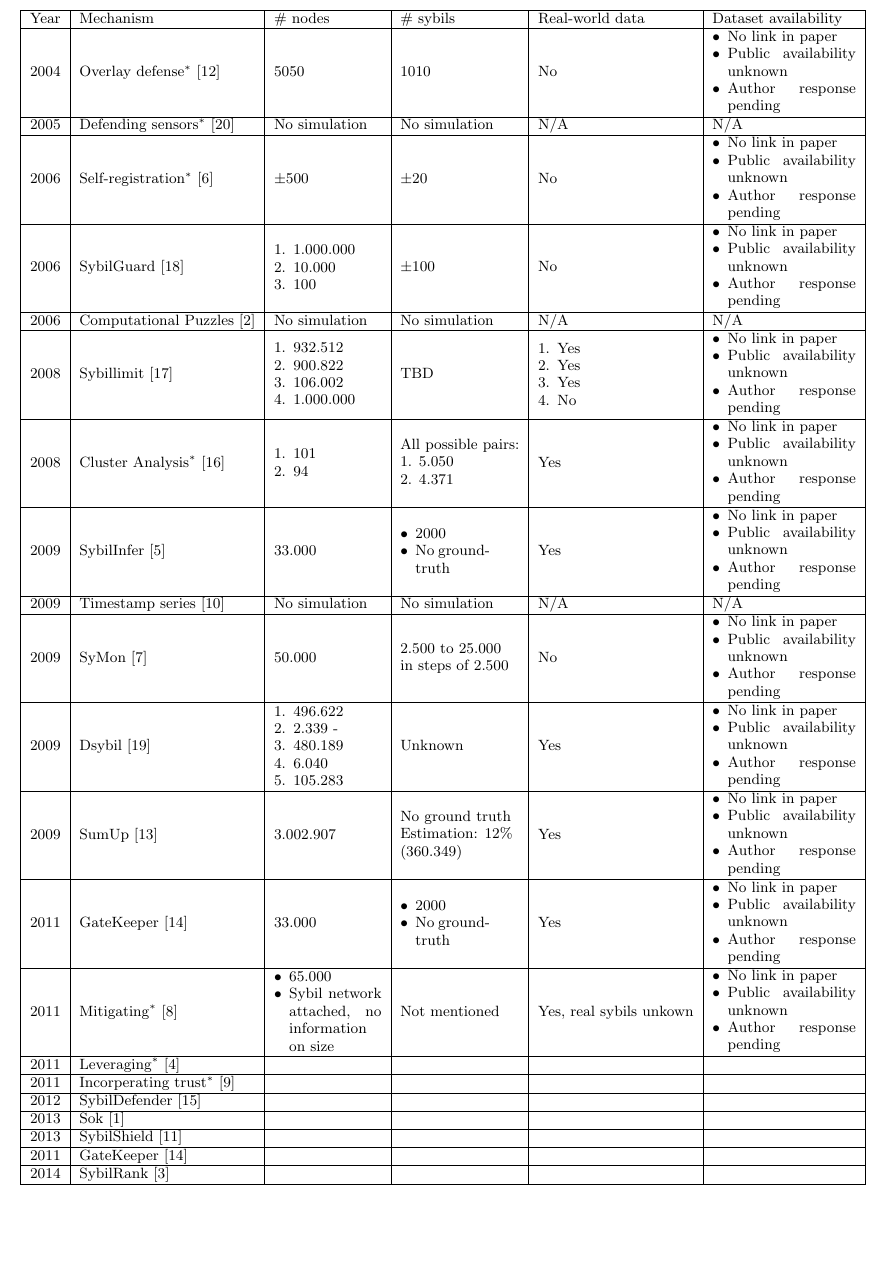
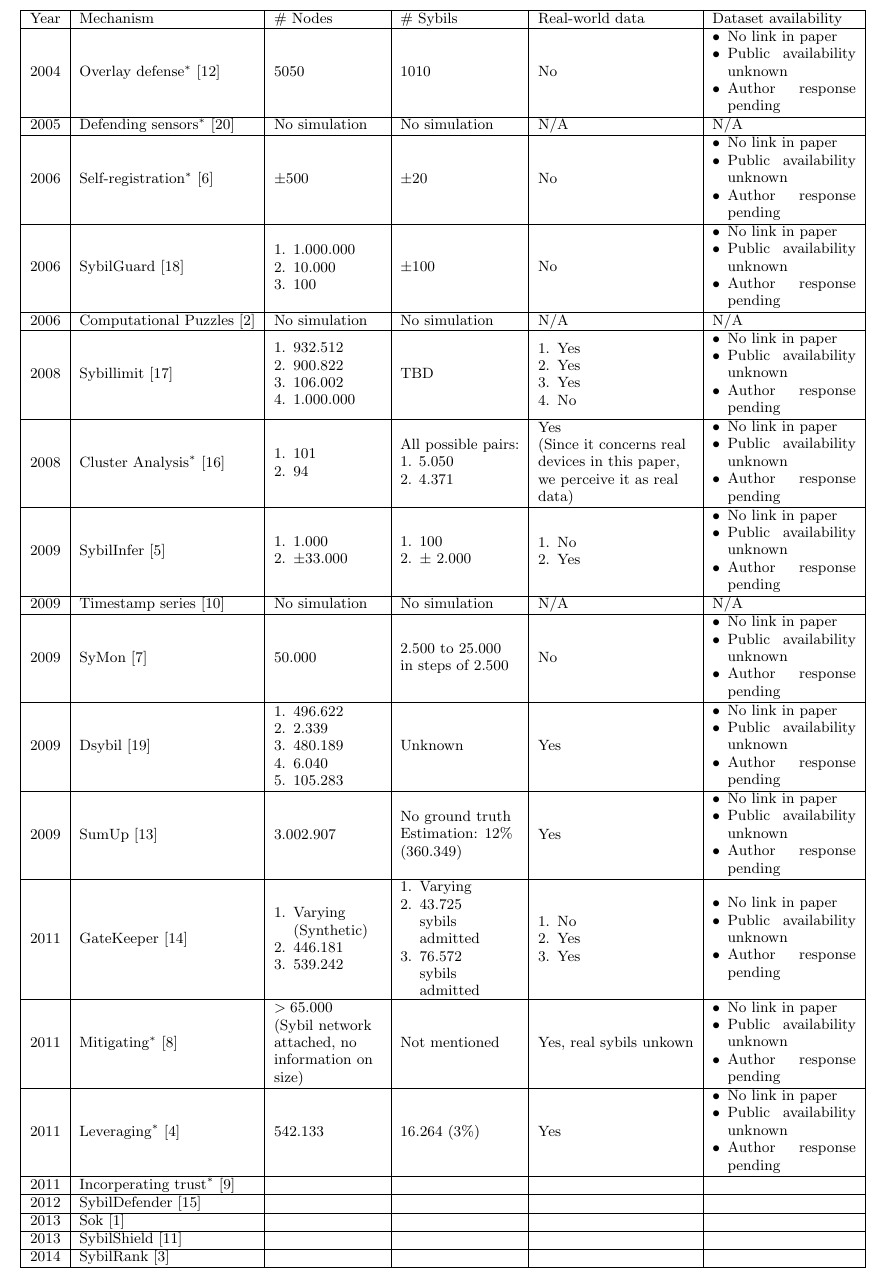
Before and after one commit to lfdversluis/SyvilRepo, a LaTeX paper (sybil_survey.tex, which reads sections/datasets.tex): part of page 2 of 3, cut so that both start at the same text, the shorter picture padded with empty space. Compiled offline with pdfLaTeX.

Commit message:
leveraging added

```diff
--- a/sections/datasets.tex
+++ b/sections/datasets.tex
@@ -7,7 +7,7 @@
 		\centering
 		\begin{tabular}{|c|l|l|l|l|l|}
 			\hline
-			Year & Mechanism & \# nodes & \# sybils & Real-world data & Dataset availability \\ \hline
+			Year & Mechanism & \# Nodes & \# Sybils & Real-world data & Dataset availability \\ \hline
 
 			2004 & Overlay defense$^*$ \cite{singh2004defending} & 5050 & 1010 & No &
 			\begin{minipage}{1.2in}
@@ -95,7 +95,7 @@
 					\item 94
 				\end{enumerate}
 				\vskip 1pt
-			\end{minipage} & \makecell[l]{ All possible pairs:\\ 1. 5.050 \\ 2. 4.371} & Yes &
+			\end{minipage} & \makecell[l]{ All possible pairs:\\ 1. 5.050 \\ 2. 4.371} & \makecell[l]{Yes \\ (Since it concerns real \\ devices in this paper,\\we perceive it as real\\ data)} &
 			\begin{minipage}{1.2in}
 				\vskip 1pt
 				\begin{itemize}[noitemsep,topsep=0pt,leftmargin=*]
@@ -106,17 +106,35 @@
 				\vskip 1pt
 			\end{minipage}  \\ \hline
 
-			2009 & SybilInfer \cite{danezis2009sybilinfer} & 33.000 &
-			\begin{minipage}{0.75in}
+			2009 & SybilInfer \cite{danezis2009sybilinfer} &
+			\begin{minipage}{0.9in}
 				\vskip 1pt
-				\begin{itemize}[noitemsep,topsep=0pt,leftmargin=*]
-					\item 2000
-					\item No ground-truth
-				\end{itemize}
+				\begin{enumerate}[noitemsep,topsep=0pt,leftmargin=*]
+					\item 1.000
+					\item $\pm$33.000
+				\end{enumerate}
 				\vskip 1pt
 			\end{minipage}
-			 & Yes &
-			 \begin{minipage}{1.2in}
+			&
+		 	\begin{minipage}{0.9in}
+		 		\vskip 1pt
+		 		\begin{enumerate}[noitemsep,topsep=0pt,leftmargin=*]
+		 			\item 100
+		 			\item $\pm$ 2.000
+		 		\end{enumerate}
+		 		\vskip 1pt
+		 	\end{minipage}
+		 	 &
+	 	 	\begin{minipage}{0.9in}
+	 	 		\vskip 1pt
+	 	 		\begin{enumerate}[noitemsep,topsep=0pt,leftmargin=*]
+	 	 			\item No
+	 	 			\item Yes
+	 	 		\end{enumerate}
+	 	 		\vskip 1pt
+	 	 	\end{minipage}
+			&
+			\begin{minipage}{1.2in}
 			 	\vskip 1pt
 			 	\begin{itemize}[noitemsep,topsep=0pt,leftmargin=*]
 			 		\item No link in paper
@@ -146,7 +164,7 @@
 				\begin{enumerate}[noitemsep,topsep=0pt,leftmargin=*]
 					\item 496.622
 					\item 2.339
-				-	\item 480.189
+					\item 480.189
 					\item 6.040
 					\item 105.283
 				\end{enumerate}
@@ -174,16 +192,37 @@
 				\vskip 1pt
 			\end{minipage} \\ \hline
 
-			2011 & GateKeeper \cite{tran2011optimal} & 33.000 &
+			2011 & GateKeeper \cite{tran2011optimal} &
+			\begin{minipage}{0.9in}
+				\vskip 1pt
+				\begin{enumerate}[noitemsep,topsep=0pt,leftmargin=*]
+					\item Varying (Synthetic)
+					\item 446.181
+					\item 539.242
+				\end{enumerate}
+				\vskip 1pt
+			\end{minipage}
+			&
 			\begin{minipage}{0.75in}
 				\vskip 1pt
-				\begin{itemize}[noitemsep,topsep=0pt,leftmargin=*]
-					\item 2000
-					\item No ground-truth
-				\end{itemize}
+				\begin{enumerate}[noitemsep,topsep=0pt,leftmargin=*]
+					\item Varying
+					\item 43.725 sybils admitted
+					\item 76.572 sybils admitted
+				\end{enumerate}
 				\vskip 1pt
 			\end{minipage}
-			& Yes &
+			&
+			\begin{minipage}{0.9in}
+				\vskip 1pt
+				\begin{enumerate}[noitemsep,topsep=0pt,leftmargin=*]
+					\item No
+					\item Yes
+					\item Yes
+				\end{enumerate}
+				\vskip 1pt
+			\end{minipage}
+			&
 			\begin{minipage}{1.2in}
 				\vskip 1pt
 				\begin{itemize}[noitemsep,topsep=0pt,leftmargin=*]
@@ -195,14 +234,8 @@
 			\end{minipage} \\ \hline
 
 			2011 & Mitigating$^*$ \cite{kakhki11mitigating} &
-			\begin{minipage}{0.9in}
-				\vskip 1pt
-				\begin{itemize}[noitemsep,topsep=0pt,leftmargin=*]
-					\item 65.000
-					\item Sybil network attached, no information on size
-				\end{itemize}
-				\vskip 1pt
-			\end{minipage}
+			\makecell[l]{$> 65.000$\\
+					(Sybil network \\attached, no \\information on \\size)}
 			& Not mentioned &
 			Yes, real sybils unkown
 			& \begin{minipage}{1.2in}
@@ -215,7 +248,16 @@
 				\vskip 1pt
 			\end{minipage} \\ \hline
 
-			2011 & Leveraging$^*$ \cite{chiluka2012leveraging} & & & & \\ \hline
+			2011 & Leveraging$^*$ \cite{chiluka2012leveraging} & 542.133 & 16.264 (3\%) & Yes &
+			\begin{minipage}{1.2in}
+				\vskip 1pt
+				\begin{itemize}[noitemsep,topsep=0pt,leftmargin=*]
+					\item No link in paper
+					\item Public availability unknown
+					\item Author response pending
+				\end{itemize}
+				\vskip 1pt
+			\end{minipage} \\ \hline
 
 			2011 & Incorperating trust$^*$ \cite{mohaisen2011keep} & & & & \\ \hline
 
@@ -225,8 +267,6 @@
 
 			2013 & SybilShield \cite{shi2013sybilshield} &  & & & \\ \hline
 
-			2011 & GateKeeper \cite{tran2011optimal} &  & & & \\ \hline
-
 			2014 & SybilRank \cite{cao2014understanding} & & & & \\ \hline
 
 
```
Also changed, not shown: sybil_survey.pdf, sections/datasets.tex (5 more changed lines).
